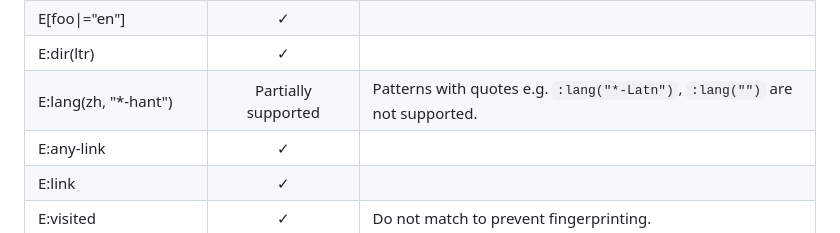
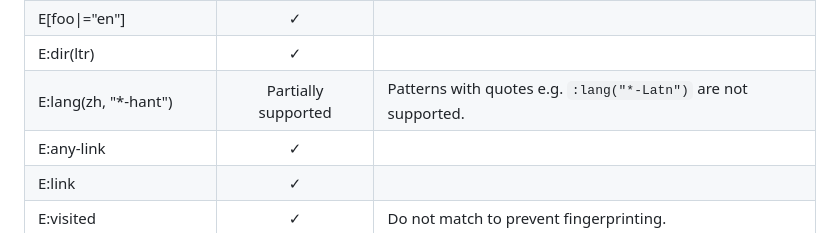
Before and after one commit to asamuzaK/domSelector, a Markdown page: README.md, the part around the change. GitHub-like rendering.

```diff
--- a/README.md
+++ b/README.md
@@ -110,7 +110,7 @@ Returns **[Array][62]&lt;([object][60] \| [undefined][63])>** array of matched n
 |E\[foo*="bar"\]|✓| |
 |E\[foo\|="en"\]|✓| |
 |E:dir(ltr)|✓| |
-|E:lang(zh, "\*-hant")|Partially supported|Patterns with quotes e.g. `:lang("*-Latn")`, `:lang("")` are not supported.|
+|E:lang(zh, "\*-hant")|Partially supported|Patterns with quotes e.g. `:lang("*-Latn")` are not supported.|
 |E:any-link|✓| |
 |E:link|✓| |
 |E:visited|✓|Do not match to prevent fingerprinting.|
```
